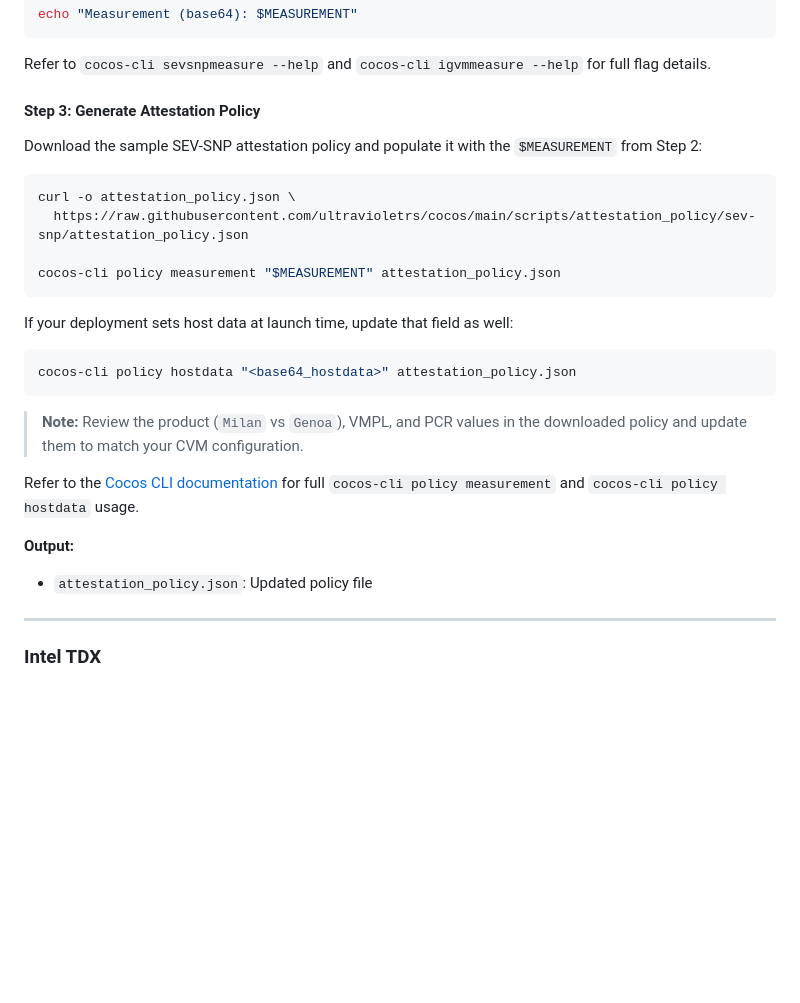
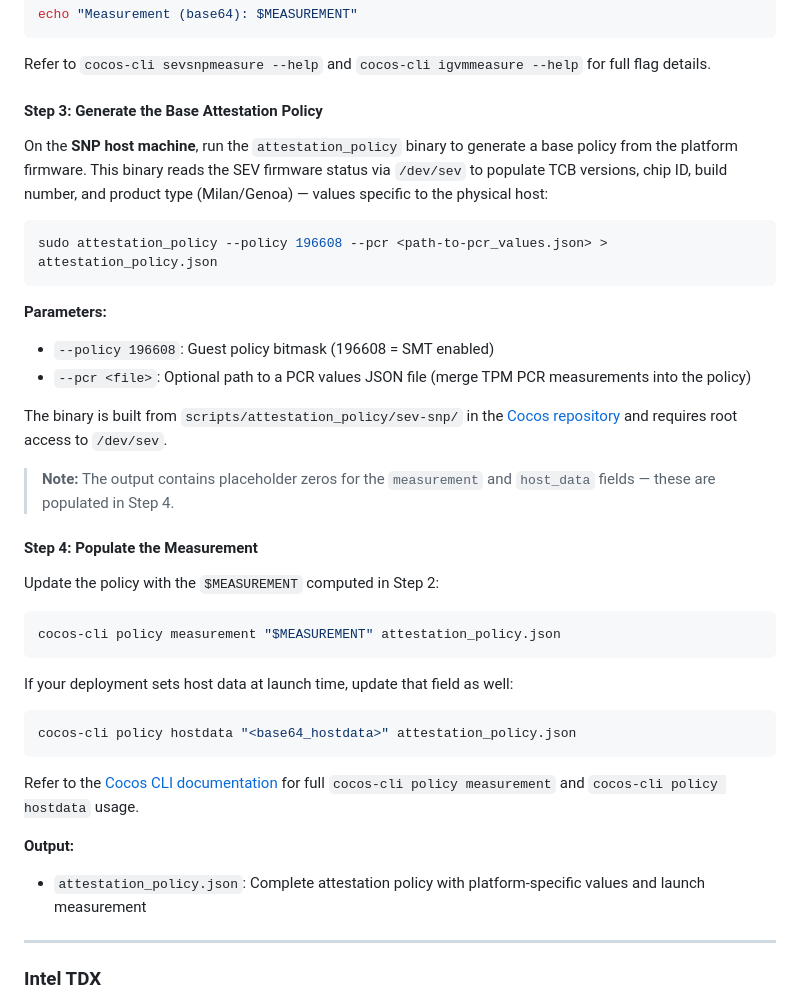
Before and after one commit to ultravioletrs/cube, a Markdown page: agent/workflows/attestation-policy.md, the part around the change. GitHub-like rendering; blank space fills up the shorter version.

Commit message:
Add policy generation
Signed-off-by: WashingtonKK <washingtonkigan@gmail.com>

````diff
--- a/agent/workflows/attestation-policy.md
+++ b/agent/workflows/attestation-policy.md
@@ -227,14 +227,27 @@ echo "Measurement (base64): $MEASUREMENT"
 
 Refer to `cocos-cli sevsnpmeasure --help` and `cocos-cli igvmmeasure --help` for full flag details.
 
-#### Step 3: Generate Attestation Policy
+#### Step 3: Generate the Base Attestation Policy
 
-Download the sample SEV-SNP attestation policy and populate it with the `$MEASUREMENT` from Step 2:
+On the **SNP host machine**, run the `attestation_policy` binary to generate a base policy from the platform firmware. This binary reads the SEV firmware status via `/dev/sev` to populate TCB versions, chip ID, build number, and product type (Milan/Genoa) — values specific to the physical host:
 
 ```bash
-curl -o attestation_policy.json \
-  https://raw.githubusercontent.com/ultravioletrs/cocos/main/scripts/attestation_policy/sev-snp/attestation_policy.json
+sudo attestation_policy --policy 196608 --pcr <path-to-pcr_values.json> > attestation_policy.json
+```
 
+**Parameters:**
+- `--policy 196608`: Guest policy bitmask (196608 = SMT enabled)
+- `--pcr <file>`: Optional path to a PCR values JSON file (merge TPM PCR measurements into the policy)
+
+The binary is built from `scripts/attestation_policy/sev-snp/` in the [Cocos repository](https://github.com/ultravioletrs/cocos/tree/main/scripts/attestation_policy/sev-snp#rust-project-for-fetching-attestation-policy) and requires root access to `/dev/sev`.
+
+> **Note:** The output contains placeholder zeros for the `measurement` and `host_data` fields — these are populated in Step 4.
+
+#### Step 4: Populate the Measurement
+
+Update the policy with the `$MEASUREMENT` computed in Step 2:
+
+```bash
 cocos-cli policy measurement "$MEASUREMENT" attestation_policy.json
 ```
 
@@ -244,12 +257,10 @@ If your deployment sets host data at launch time, update that field as well:
 cocos-cli policy hostdata "<base64_hostdata>" attestation_policy.json
 ```
 
-> **Note:** Review the product (`Milan` vs `Genoa`), VMPL, and PCR values in the downloaded policy and update them to match your CVM configuration.
-
 Refer to the [Cocos CLI documentation](https://docs.cocos.ultraviolet.rs/cli) for full `cocos-cli policy measurement` and `cocos-cli policy hostdata` usage.
 
 **Output:**
-- `attestation_policy.json`: Updated policy file
+- `attestation_policy.json`: Complete attestation policy with platform-specific values and launch measurement
 
 ---
 
````
